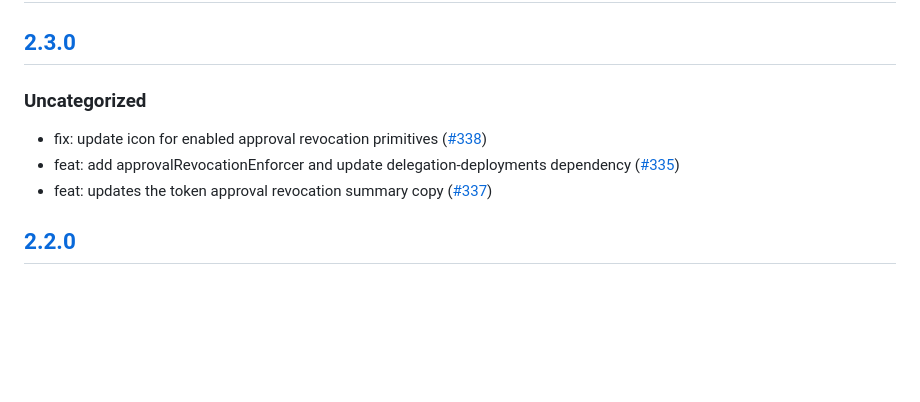
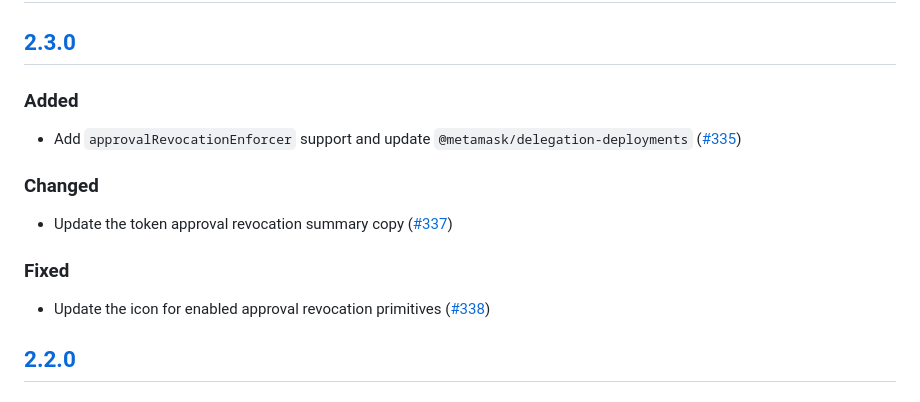
Before and after one commit to MetaMask/snap-7715-permissions, a Markdown page: packages/gator-permissions-snap/CHANGELOG.md, the part around the change. GitHub-like rendering; blank space fills up the shorter version.

Commit message:
chore: reorganize changelog for version 2.3.0

```diff
--- a/packages/gator-permissions-snap/CHANGELOG.md
+++ b/packages/gator-permissions-snap/CHANGELOG.md
@@ -9,11 +9,17 @@ and this project adheres to [Semantic Versioning](https://semver.org/spec/v2.0.0
 
 ## [2.3.0]
 
-### Uncategorized
+### Added
 
-- fix: update icon for enabled approval revocation primitives ([#338](https://github.com/MetaMask/snap-7715-permissions/pull/338))
-- feat: add approvalRevocationEnforcer and update delegation-deployments dependency ([#335](https://github.com/MetaMask/snap-7715-permissions/pull/335))
-- feat: updates the token approval revocation summary copy ([#337](https://github.com/MetaMask/snap-7715-permissions/pull/337))
+- Add `approvalRevocationEnforcer` support and update `@metamask/delegation-deployments` ([#335](https://github.com/MetaMask/snap-7715-permissions/pull/335))
+
+### Changed
+
+- Update the token approval revocation summary copy ([#337](https://github.com/MetaMask/snap-7715-permissions/pull/337))
+
+### Fixed
+
+- Update the icon for enabled approval revocation primitives ([#338](https://github.com/MetaMask/snap-7715-permissions/pull/338))
 
 ## [2.2.0]
 
```
